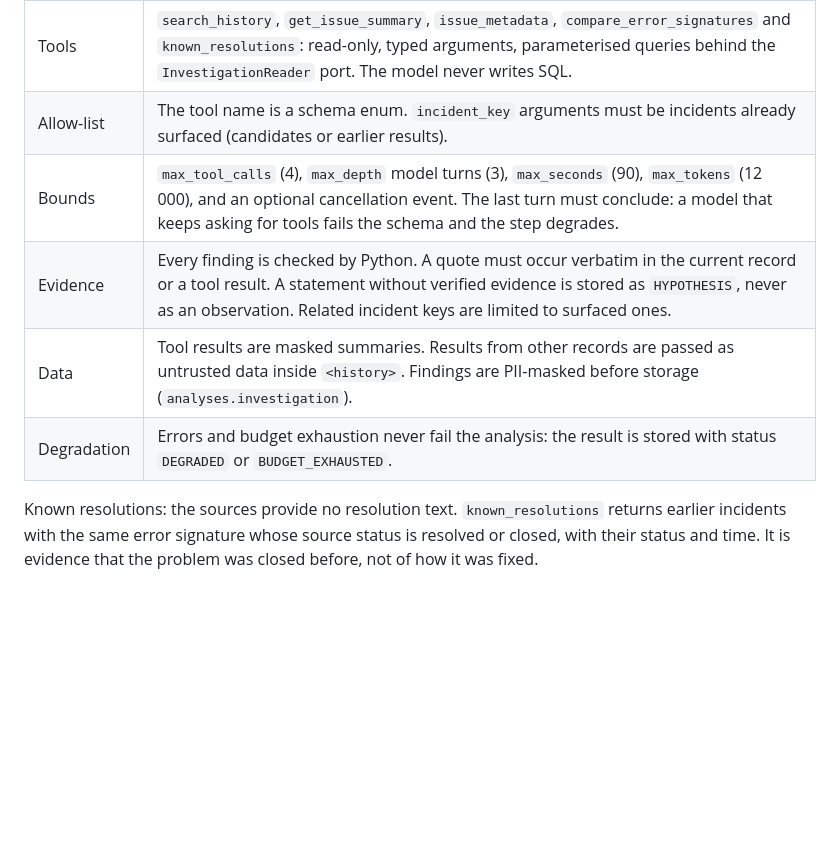
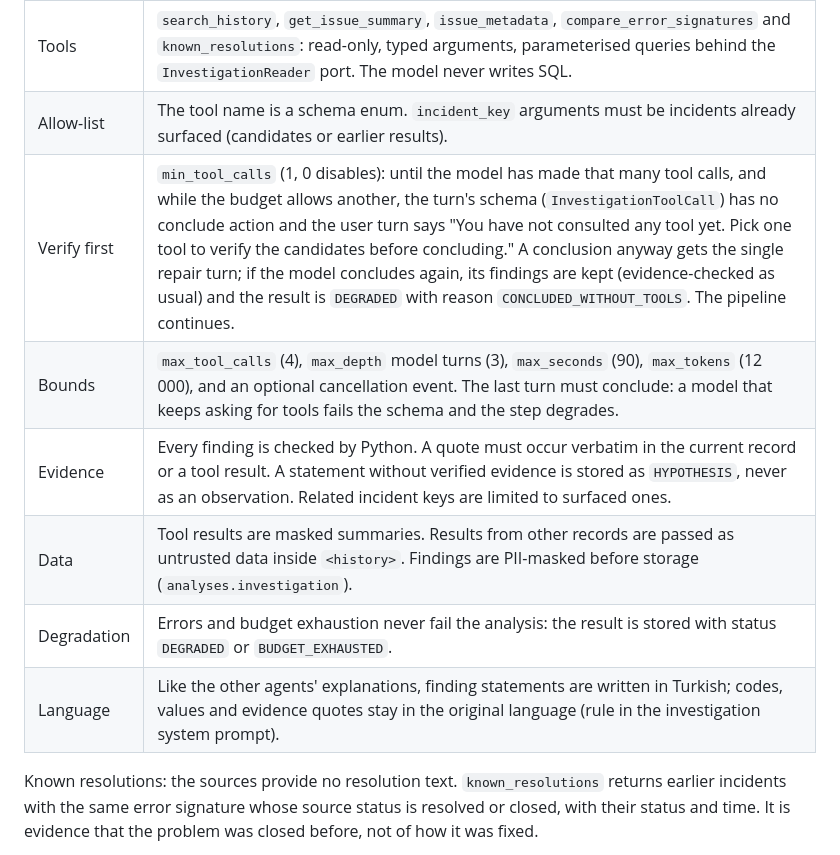
Before and after one commit to mecitsemerci/branchops-intelligence, a Markdown page: docs/agents.md, the part around the change. Drawn GitHub-style; blank space fills up the shorter version.

Commit message:
docs(agents): minimum tool calls and Turkish findings in the investigation controls
Co-Authored-By: Claude Opus 5.5 <noreply@anthropic.com>
Claude-Session: https://claude.ai/code/session_013VF4w1Lz8VFy3kD4hQqqh2

```diff
--- a/docs/agents.md
+++ b/docs/agents.md
@@ -81,10 +81,12 @@ signature. Otherwise it is recorded as `SKIPPED` and costs nothing.
 |---|---|
 | Tools | `search_history`, `get_issue_summary`, `issue_metadata`, `compare_error_signatures` and `known_resolutions`: read-only, typed arguments, parameterised queries behind the `InvestigationReader` port. The model never writes SQL. |
 | Allow-list | The tool name is a schema enum. `incident_key` arguments must be incidents already surfaced (candidates or earlier results). |
+| Verify first | `min_tool_calls` (1, 0 disables): until the model has made that many tool calls, and while the budget allows another, the turn's schema (`InvestigationToolCall`) has no conclude action and the user turn says "You have not consulted any tool yet. Pick one tool to verify the candidates before concluding." A conclusion anyway gets the single repair turn; if the model concludes again, its findings are kept (evidence-checked as usual) and the result is `DEGRADED` with reason `CONCLUDED_WITHOUT_TOOLS`. The pipeline continues. |
 | Bounds | `max_tool_calls` (4), `max_depth` model turns (3), `max_seconds` (90), `max_tokens` (12 000), and an optional cancellation event. The last turn must conclude: a model that keeps asking for tools fails the schema and the step degrades. |
 | Evidence | Every finding is checked by Python. A quote must occur verbatim in the current record or a tool result. A statement without verified evidence is stored as `HYPOTHESIS`, never as an observation. Related incident keys are limited to surfaced ones. |
 | Data | Tool results are masked summaries. Results from other records are passed as untrusted data inside `<history>`. Findings are PII-masked before storage (`analyses.investigation`). |
 | Degradation | Errors and budget exhaustion never fail the analysis: the result is stored with status `DEGRADED` or `BUDGET_EXHAUSTED`. |
+| Language | Like the other agents' explanations, finding statements are written in Turkish; codes, values and evidence quotes stay in the original language (rule in the investigation system prompt). |
 
 Known resolutions: the sources provide no resolution text. `known_resolutions` returns earlier incidents
 with the same error signature whose source status is resolved or closed, with their status and time. It is
```
